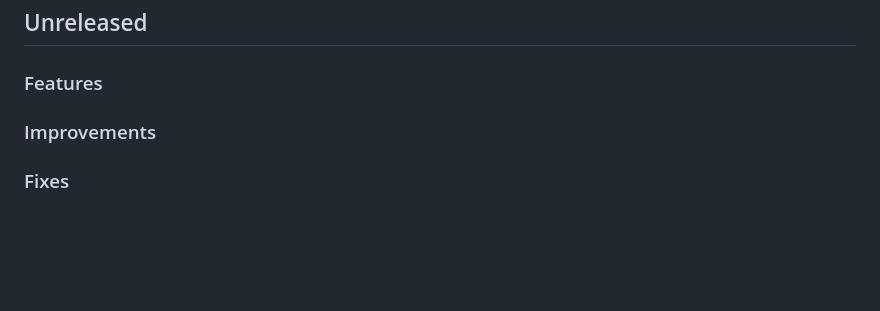
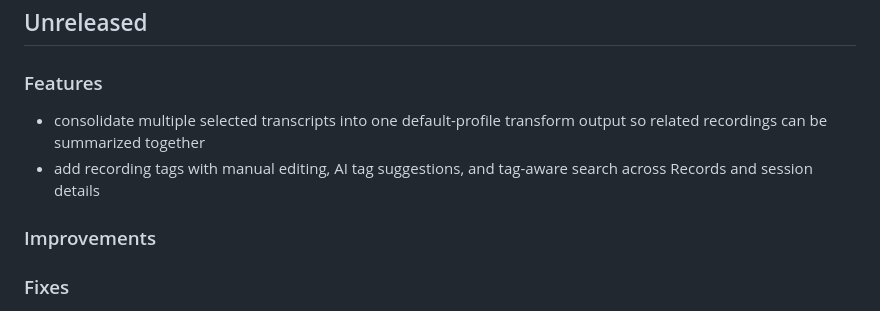
Before and after one commit to punassuming/twobits, a Markdown page: CHANGELOG.md, the part around the change. Drawn GitHub-style; blank space fills up the shorter version.

Commit message:
changelog: update based on changes

```diff
--- a/CHANGELOG.md
+++ b/CHANGELOG.md
@@ -3,6 +3,9 @@
 ## Unreleased
 
 ### Features
+
+* consolidate multiple selected transcripts into one default-profile transform output so related recordings can be summarized together
+* add recording tags with manual editing, AI tag suggestions, and tag-aware search across Records and session details
 
 ### Improvements
 
```
